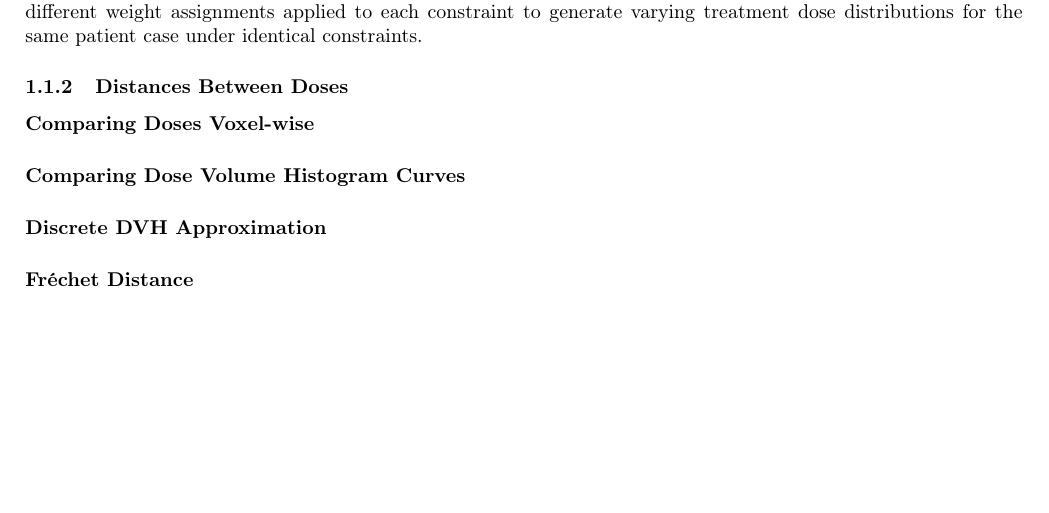
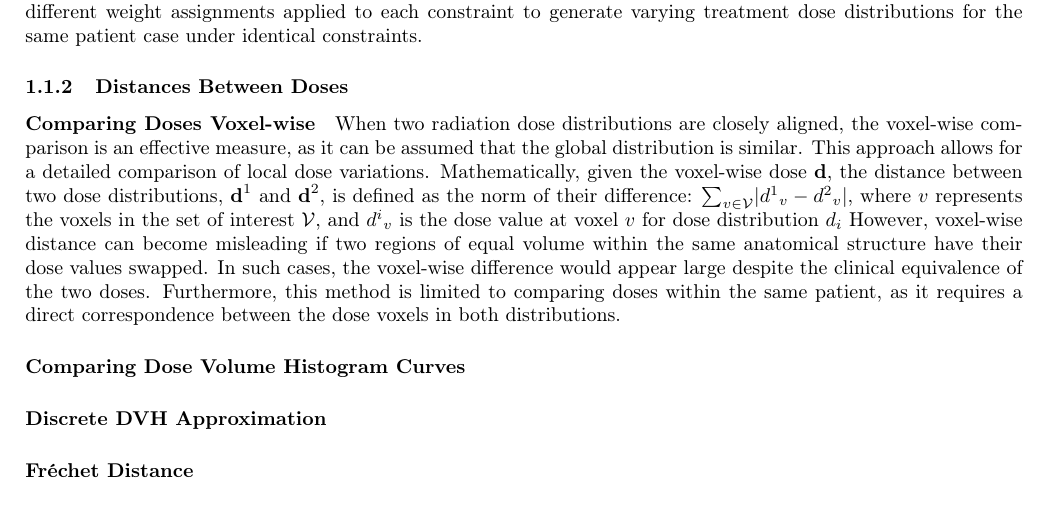
Before and after one commit to pauldubois98/PhD, a LaTeX paper (4_doses_relations/4_main.tex, which reads 4_doses_relations/4_content.tex): part of page 3 of 6, cut so that both start at the same text, the shorter picture padded with empty space. Compiled offline with pdfLaTeX.

Commit message:
Comparing Doses Voxel-wise §

```diff
--- a/4_doses_relations/4_content.tex
+++ b/4_doses_relations/4_content.tex
@@ -56,11 +56,14 @@ We performed optimizations with different weight assignments applied to each con
 
 \subsubsection{Distances Between Doses}
 \paragraph{Comparing Doses Voxel-wise}
-%If two doses are very close together, than voxel-wise comparison is a good measure: we can suppose that the global repartition is similar, and voxel-wise comparison is a good tool to compare local distribution of the dose.
-%Mathematically, we take $\textbf{d}$, the dose voxel-wise, and define the distance between $\textbf{d}_1$ and $\textbf{d}_2$ as the norm of the difference: $\sum_{v \in \mathcal{V}} \abs{d_1(v)-d_2(v)}$, $v$ being voxels in the set of voxels of interest $\mathcal{V}$, and $d_i(v)$ the value of the dose $d_i$ on voxel $v$ (we usually write $\abs{ \textbf{d}_1 - \textbf{d}_2}$, implicitly summing over voxels).
-%
-%However, if two regions of equal volume, located in the same structure have their dose values swapped, the voxel-wise difference would be high, although clinically, the two doses are equivalent.
-%Thus, voxel-wise distance is not a good measure between doses for comparing global distribution.
+When two radiation dose distributions are closely aligned, the voxel-wise comparison is an effective measure, as it can be assumed that the global distribution is similar.
+This approach allows for a detailed comparison of local dose variations.
+Mathematically, given the voxel-wise dose $\textbf{d}$, the distance between two dose distributions, $\textbf{d}^1$ and $\textbf{d}^2$, is defined as the norm of their difference:
+$\sum_{v \in \mathcal{V}} \lvert {d^1}_v - {d^2}_v \rvert$, where $v$ represents the voxels in the set of interest $\mathcal{V}$, and ${d^i}_v$ is the dose value at voxel $v$ for dose distribution $d_i$
+%\footnote{This is often written as $\lvert \textbf{d}_1 - \textbf{d}_2 \rvert$, with the summation over voxels implied.}.
+However, voxel-wise distance can become misleading if two regions of equal volume within the same anatomical structure have their dose values swapped.
+In such cases, the voxel-wise difference would appear large despite the clinical equivalence of the two doses.
+Furthermore, this method is limited to comparing doses within the same patient, as it requires a direct correspondence between the dose voxels in both distributions.
 
 \paragraph{Comparing Dose Volume Histogram Curves}
 %We propose to compare the curves on the Dose Volume Histogram (DVH).
```
